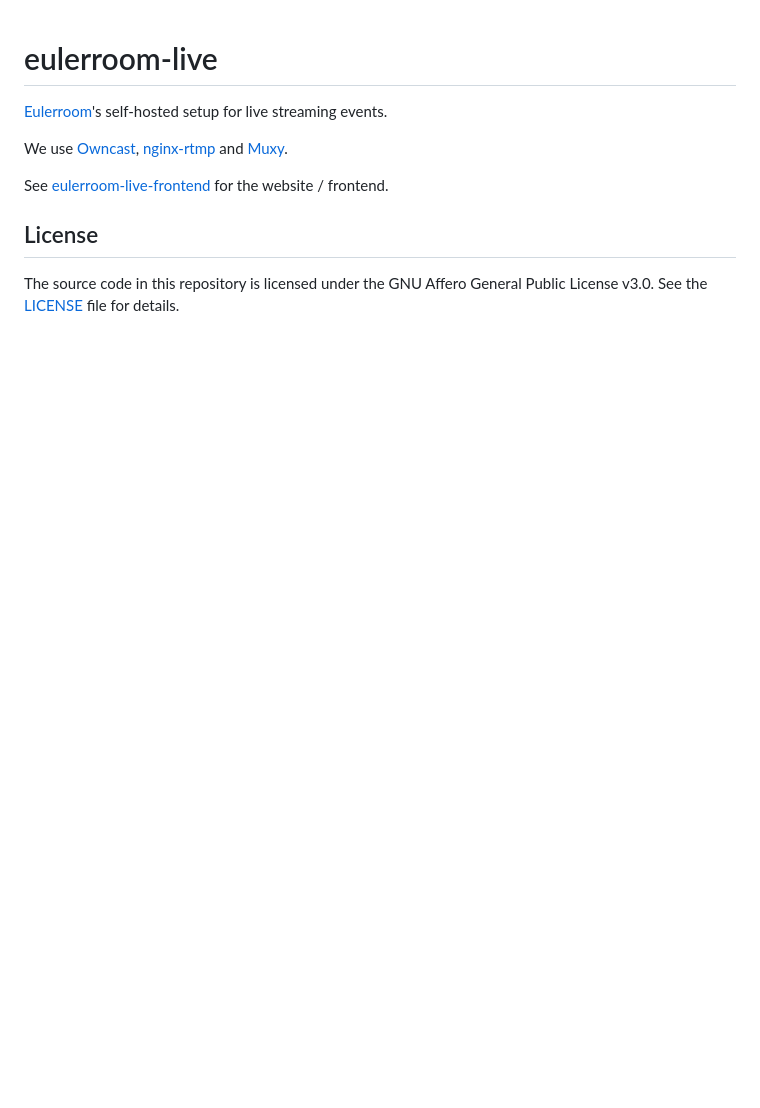
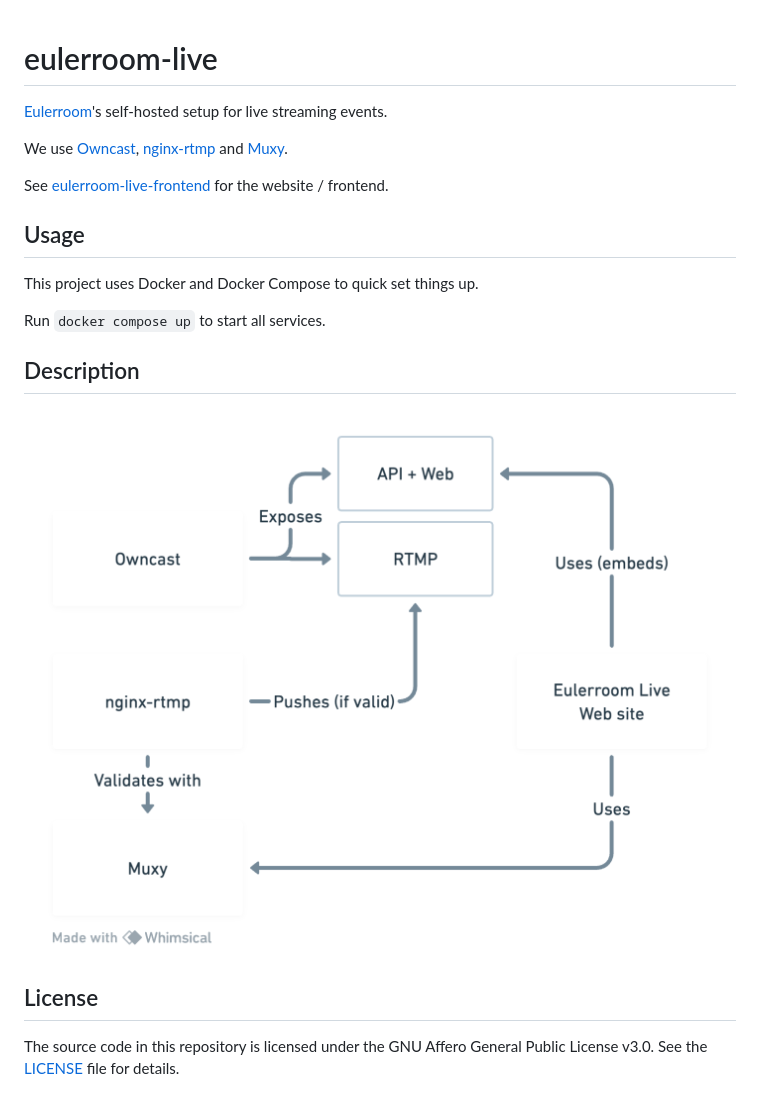
Before and after one commit to EulerRoom/eulerroom-live, a Markdown page: README.md, the part around the change. GitHub-like rendering; pictures changed too: services.png (added); blank space fills up the shorter version.

Commit message:
docs: Add diagram

```diff
--- a/README.md
+++ b/README.md
@@ -9,6 +9,16 @@ We use [Owncast](https://github.com/owncast/owncast),
 
 See [eulerroom-live-frontend]() for the website / frontend.
 
+## Usage
+
+This project uses Docker and Docker Compose to quick set things up.
+
+Run `docker compose up` to start all services.
+
+## Description
+
+![Services high-level block diagram](services.png)
+
 ## License
 
 The source code in this repository is licensed under the GNU Affero General
```
